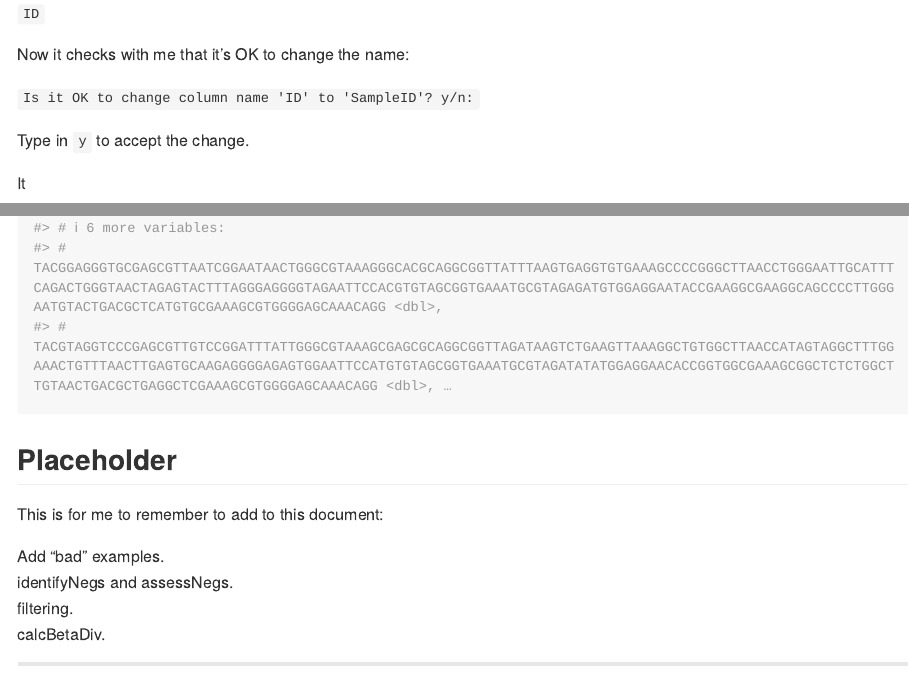
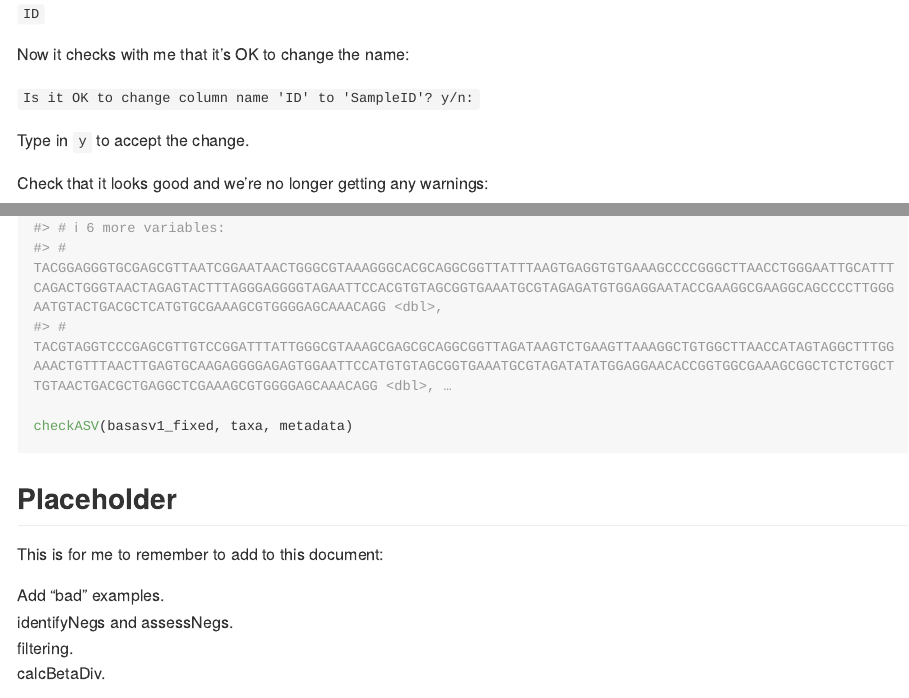
Before and after one commit to extrasmallwinnie/micromeg, an R Markdown document (README.Rmd): the page in a window 1100 px wide, from 6270 px down, and a second part further down, joined at a grey line. The pictures show the output file README.md that the author committed with the source, drawn offline in the style of GitHub; long lines of code are wrapped.

Commit message:
updating "bad" example

````diff
--- a/README.Rmd
+++ b/README.Rmd
@@ -211,12 +211,12 @@ Type in `y` to accept the change.
 basasv1_fixed <- makeExample("asv")
 ```
 
-It
+Check that it looks good and we're no longer getting any warnings:
 
 ```{r badcheck1.3}
 basasv1_fixed
 
-
+checkASV(basasv1_fixed, taxa, metadata)
 ```
 
 ## Placeholder
````
Also changed, not shown: README.md.
